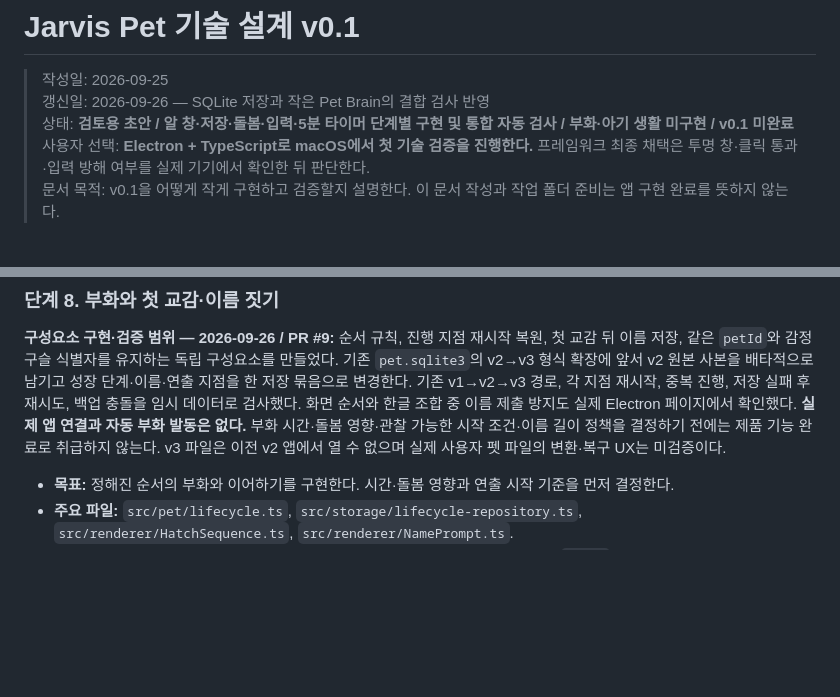
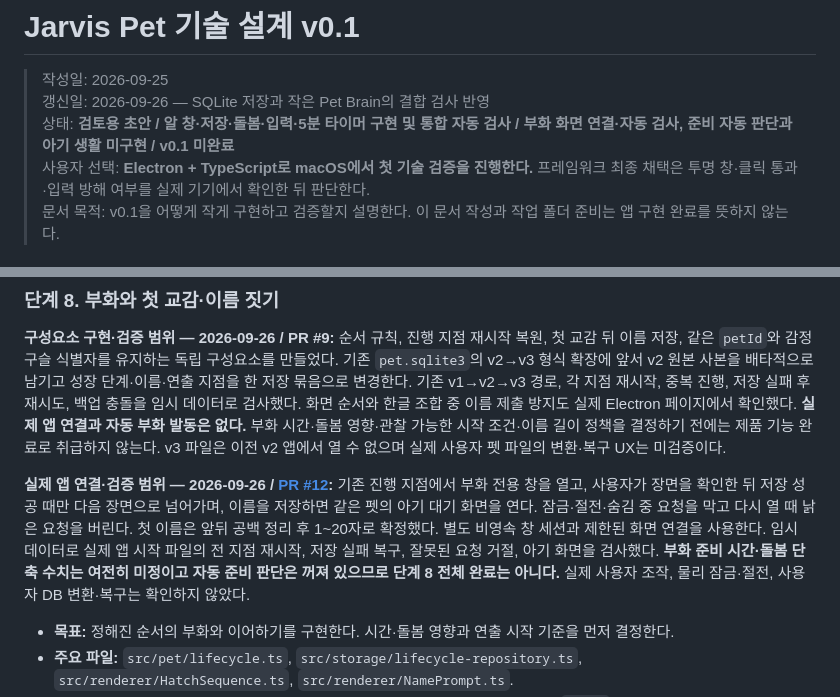
Before and after one commit to SoulJ-K/My-Jarvis, a Markdown page: docs/Jarvis_Pet_Technical_Design_v0.1.md, 2 parts joined by grey strips. Rendered like a GitHub page; blank space fills up the shorter version.

```diff
--- a/docs/Jarvis_Pet_Technical_Design_v0.1.md
+++ b/docs/Jarvis_Pet_Technical_Design_v0.1.md
@@ -2,7 +2,7 @@
 
 > 작성일: 2026-09-25
 > 갱신일: 2026-09-26 — SQLite 저장과 작은 Pet Brain의 결합 검사 반영<br>
-> 상태: **검토용 초안 / 알 창·저장·돌봄·입력·5분 타이머 단계별 구현 및 통합 자동 검사 / 부화·아기 생활 미구현 / v0.1 미완료**<br>
+> 상태: **검토용 초안 / 알 창·저장·돌봄·입력·5분 타이머 구현 및 통합 자동 검사 / 부화 화면 연결·자동 검사, 준비 자동 판단과 아기 생활 미구현 / v0.1 미완료**<br>
 > 사용자 선택: **Electron + TypeScript로 macOS에서 첫 기술 검증을 진행한다.** 프레임워크 최종 채택은 투명 창·클릭 통과·입력 방해 여부를 실제 기기에서 확인한 뒤 판단한다.
 > 문서 목적: v0.1을 어떻게 작게 구현하고 검증할지 설명한다. 이 문서 작성과 작업 폴더 준비는 앱 구현 완료를 뜻하지 않는다.
 
@@ -453,6 +453,8 @@ Codex는 일반 대화 모델과 구분한다. 사용자가 시작한 코드·
 
 **구성요소 구현·검증 범위 — 2026-09-26 / PR #9:** 순서 규칙, 진행 지점 재시작 복원, 첫 교감 뒤 이름 저장, 같은 `petId`와 감정구슬 식별자를 유지하는 독립 구성요소를 만들었다. 기존 `pet.sqlite3`의 v2→v3 형식 확장에 앞서 v2 원본 사본을 배타적으로 남기고 성장 단계·이름·연출 지점을 한 저장 묶음으로 변경한다. 기존 v1→v2→v3 경로, 각 지점 재시작, 중복 진행, 저장 실패 후 재시도, 백업 충돌을 임시 데이터로 검사했다. 화면 순서와 한글 조합 중 이름 제출 방지도 실제 Electron 페이지에서 확인했다. **실제 앱 연결과 자동 부화 발동은 없다.** 부화 시간·돌봄 영향·관찰 가능한 시작 조건·이름 길이 정책을 결정하기 전에는 제품 기능 완료로 취급하지 않는다. v3 파일은 이전 v2 앱에서 열 수 없으며 실제 사용자 펫 파일의 변환·복구 UX는 미검증이다.
 
+**실제 앱 연결·검증 범위 — 2026-09-26 / [PR #12](https://github.com/SoulJ-K/My-Jarvis/pull/12):** 기존 진행 지점에서 부화 전용 창을 열고, 사용자가 장면을 확인한 뒤 저장 성공 때만 다음 장면으로 넘어가며, 이름을 저장하면 같은 펫의 아기 대기 화면을 연다. 잠금·절전·숨김 중 요청을 막고 다시 열 때 낡은 요청을 버린다. 첫 이름은 앞뒤 공백 정리 후 1~20자로 확정했다. 별도 비영속 창 세션과 제한된 화면 연결을 사용한다. 임시 데이터로 실제 앱 시작 파일의 전 지점 재시작, 저장 실패 복구, 잘못된 요청 거절, 아기 화면을 검사했다. **부화 준비 시간·돌봄 단축 수치는 여전히 미정이고 자동 준비 판단은 꺼져 있으므로 단계 8 전체 완료는 아니다.** 실제 사용자 조작, 물리 잠금·절전, 사용자 DB 변환·복구는 확인하지 않았다.
+
 - **목표:** 정해진 순서의 부화와 이어하기를 구현한다. 시간·돌봄 영향과 연출 시작 기준을 먼저 결정한다.
 - **주요 파일:** `src/pet/lifecycle.ts`, `src/storage/lifecycle-repository.ts`, `src/renderer/HatchSequence.ts`, `src/renderer/NamePrompt.ts`.
 - **완료 조건:** 사용자가 구슬 등장·아기 등장·첫 교감·이름 짓기를 순서대로 겪고 같은 `petId`로 이어진다.
```
Also changed, not shown: README.md (+3 -3 lines), docs/Jarvis_Pet_Decision_Log_v0.1.md (+2 -0 lines).
